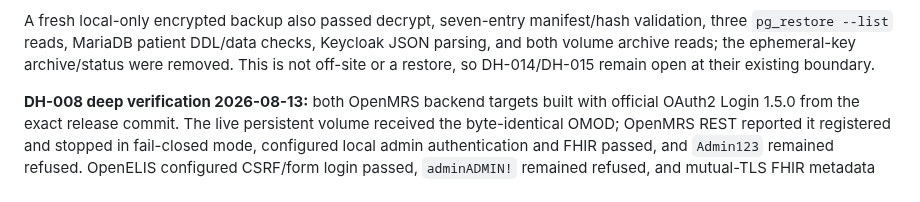
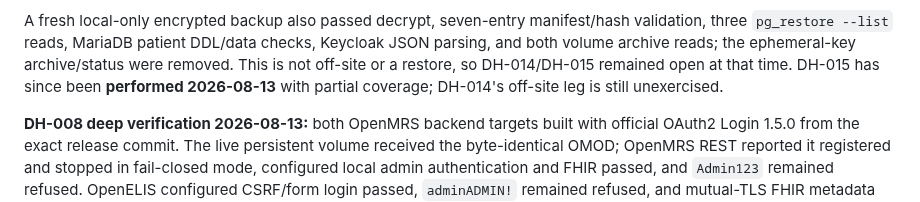
Before and after one commit to brittLiban/d-health, a Markdown page: PROJECT_STATE.md, the part around one of its changes. Rendered like a GitHub page.

```diff
--- a/PROJECT_STATE.md
+++ b/PROJECT_STATE.md
@@ -78,7 +79,8 @@ mapping was changed.
 A fresh local-only encrypted backup also passed decrypt, seven-entry manifest/hash validation,
 three `pg_restore --list` reads, MariaDB patient DDL/data checks, Keycloak JSON parsing, and both
 volume archive reads; the ephemeral-key archive/status were removed. This is not off-site or a
-restore, so DH-014/DH-015 remain open at their existing boundary.
+restore, so DH-014/DH-015 remained open at that time. DH-015 has since been **performed
+2026-08-13** with partial coverage; DH-014's off-site leg is still unexercised.
 
 **DH-008 deep verification 2026-08-13:** both OpenMRS backend targets built with official OAuth2
 Login 1.5.0 from the exact release commit. The live persistent volume received the byte-identical
```
Also changed, not shown: other parts of PROJECT_STATE.md (+41 -14 lines), CURRENT_STATE.md (+2 -2 lines), backup/restore-drill.md (added, +138 -0 lines).
